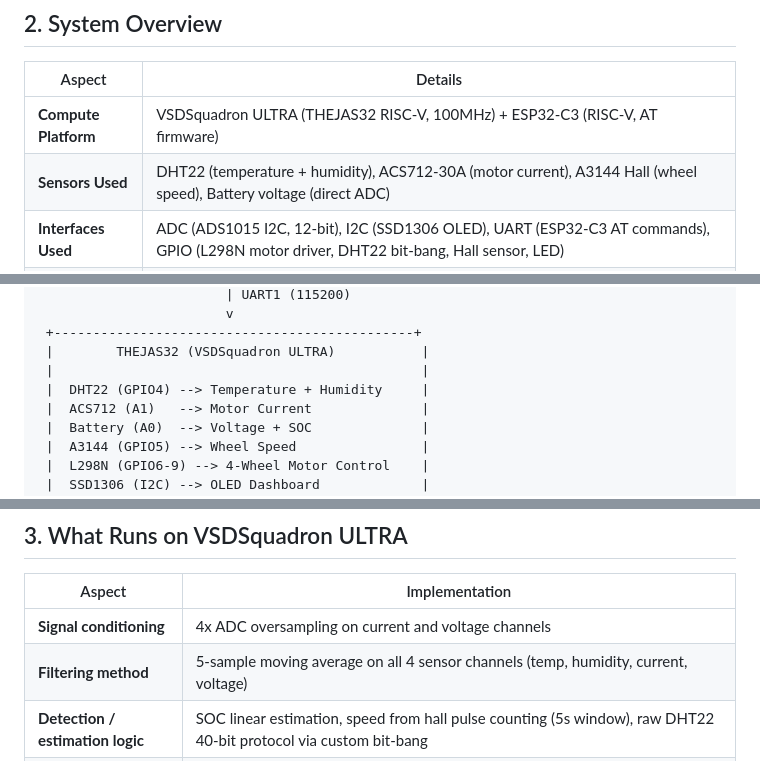
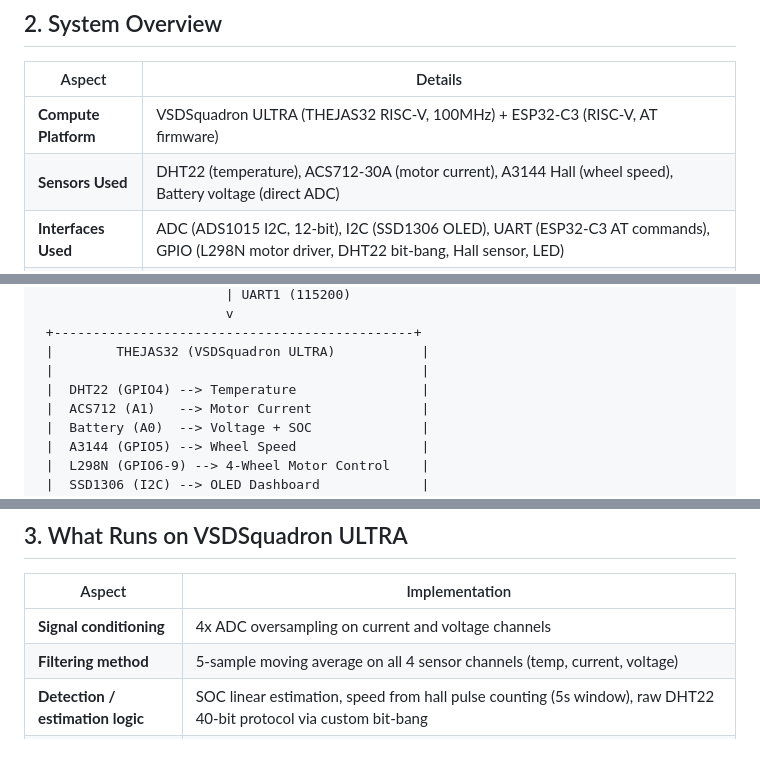
Before and after one commit to Karthigaa-S/Thermal-Guard, a Markdown page: README.md, 3 parts joined by grey strips. GitHub-like rendering.

```diff
--- a/README.md
+++ b/README.md
@@ -47,7 +47,7 @@ Lithium-ion EV batteries are susceptible to **thermal runaway** &mdash; a self-r
 | Aspect | Details |
 |--------|---------|
 | **Compute Platform** | VSDSquadron ULTRA (THEJAS32 RISC-V, 100MHz) + ESP32-C3 (RISC-V, AT firmware) |
-| **Sensors Used** | DHT22 (temperature + humidity), ACS712-30A (motor current), A3144 Hall (wheel speed), Battery voltage (direct ADC) |
+| **Sensors Used** | DHT22 (temperature), ACS712-30A (motor current), A3144 Hall (wheel speed), Battery voltage (direct ADC) |
 | **Interfaces Used** | ADC (ADS1015 I2C, 12-bit), I2C (SSD1306 OLED), UART (ESP32-C3 AT commands), GPIO (L298N motor driver, DHT22 bit-bang, Hall sensor, LED) |
 | **Edge Processing** | 4x ADC oversampling, 5-sample moving average filter, SOC estimation, speed calculation, raw DHT22 bit-bang protocol, MQTT publish/subscribe via AT commands, motor control |
 | **Dashboard** | Single-file HTML/JS with live gauges, charts, 6-algorithm anomaly engine, motor control pad. Connects via MQTT WebSocket (wss://broker.hivemq.com:8884) |
@@ -72,7 +72,7 @@ Lithium-ion EV batteries are susceptible to **thermal runaway** &mdash; a self-r
  +----------------------------------------------+
  |        THEJAS32 (VSDSquadron ULTRA)           |
  |                                               |
- |  DHT22 (GPIO4) --> Temperature + Humidity     |
+ |  DHT22 (GPIO4) --> Temperature                |
  |  ACS712 (A1)   --> Motor Current              |
  |  Battery (A0)  --> Voltage + SOC              |
  |  A3144 (GPIO5) --> Wheel Speed                |
@@ -90,7 +90,7 @@ Lithium-ion EV batteries are susceptible to **thermal runaway** &mdash; a self-r
 | Aspect | Implementation |
 |--------|----------------|
 | **Signal conditioning** | 4x ADC oversampling on current and voltage channels |
-| **Filtering method** | 5-sample moving average on all 4 sensor channels (temp, humidity, current, voltage) |
+| **Filtering method** | 5-sample moving average on all 4 sensor channels (temp, current, voltage) |
 | **Detection / estimation logic** | SOC linear estimation, speed from hall pulse counting (5s window), raw DHT22 40-bit protocol via custom bit-bang |
 | **Output generated** | CSV to Serial Monitor (500ms), JSON to MQTT (2s), OLED display (500ms), L298N motor drive (on command), diagnostic frame (30s) |
 | **MQTT management** | WiFi connect, MQTT connect/publish/subscribe via AT commands, auto-reconnect on disconnect, motor command interception during AT exchanges |
```
